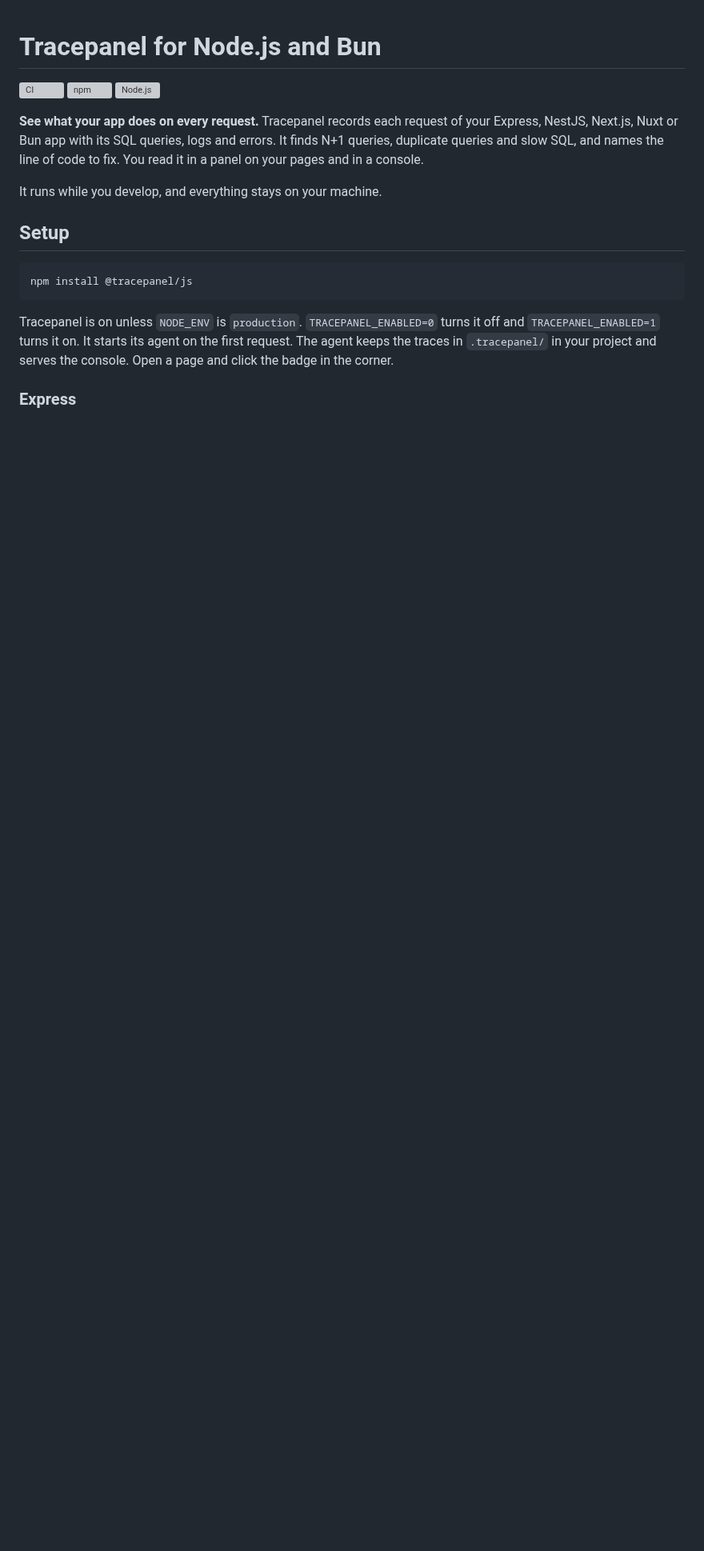
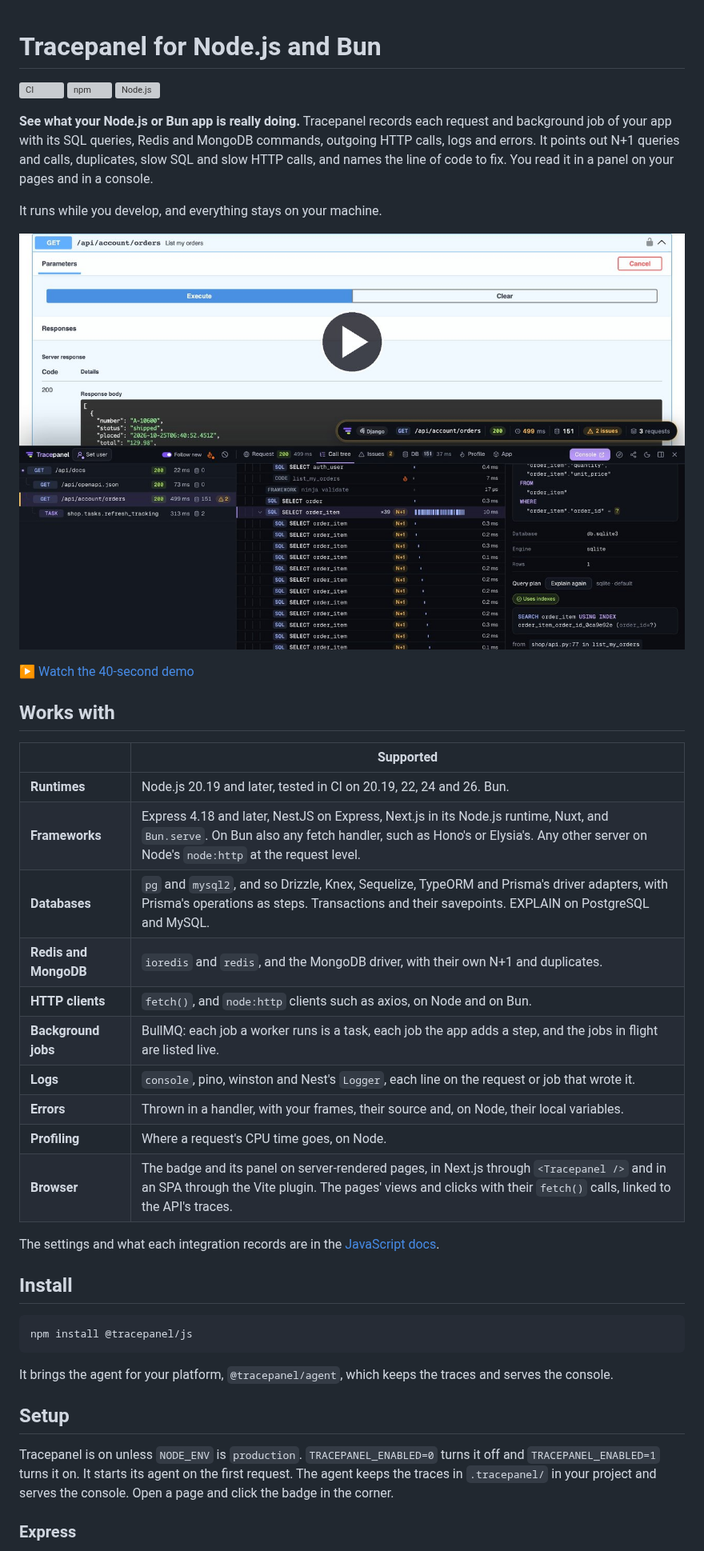
Before and after one commit to tracepanel/tracepanel-js, a Markdown page: README.md, the part around one of its changes. Shown at 80% size. Rendered like a GitHub page; pictures changed too: assets/demo-video.jpg (added); blank space fills up the shorter version; grey boxes are pictures that could not be loaded.

Commit message:
README: demo, what it works with, and what the panel shows
The pitch and the demo video's poster up top, a Works with table taken from
the code (runtimes, frameworks, databases, clients, jobs, logs, errors,
profiling, the browser), an Install section, and two shots of a Next.js
store's N+1 in the panel: its call tree and its Issues tab. The agent is
free to use under the FSL-1.1-ALv2.

````diff
--- a/README.md
+++ b/README.md
@@ -4,19 +4,46 @@
 [![npm](https://img.shields.io/npm/v/@tracepanel/js)](https://www.npmjs.com/package/@tracepanel/js)
 [![Node.js](https://img.shields.io/node/v/@tracepanel/js)](https://www.npmjs.com/package/@tracepanel/js)
 
-**See what your app does on every request.** Tracepanel records each request
-of your Express, NestJS, Next.js, Nuxt or Bun app with its SQL queries, logs
-and errors. It finds N+1 queries, duplicate queries and slow SQL, and names
-the line of code to fix. You read it in a panel on your pages and in a
-console.
+**See what your Node.js or Bun app is really doing.** Tracepanel records each
+request and background job of your app with its SQL queries, Redis and
+MongoDB commands, outgoing HTTP calls, logs and errors. It points out N+1
+queries and calls, duplicates, slow SQL and slow HTTP calls, and names the
+line of code to fix. You read it in a panel on your pages and in a console.
 
 It runs while you develop, and everything stays on your machine.
 
-## Setup
+[![A 40-second demo: Swagger UI's Try it out on an endpoint, and the panel docked under it with the request's call tree, an N+1 with its query plan, a background task, its profile, and the same call after the fix](https://raw.githubusercontent.com/tracepanel/tracepanel-js/main/assets/demo-video.jpg)](https://tracepanel.dev/video/demo.mp4)
+
+▶ [Watch the 40-second demo](https://tracepanel.dev/video/demo.mp4)
+
+## Works with
+
+| | Supported |
+| --- | --- |
+| **Runtimes** | Node.js 20.19 and later, tested in CI on 20.19, 22, 24 and 26. Bun. |
+| **Frameworks** | Express 4.18 and later, NestJS on Express, Next.js in its Node.js runtime, Nuxt, and `Bun.serve`. On Bun also any fetch handler, such as Hono's or Elysia's. Any other server on Node's `node:http` at the request level. |
+| **Databases** | `pg` and `mysql2`, and so Drizzle, Knex, Sequelize, TypeORM and Prisma's driver adapters, with Prisma's operations as steps. Transactions and their savepoints. EXPLAIN on PostgreSQL and MySQL. |
+| **Redis and MongoDB** | `ioredis` and `redis`, and the MongoDB driver, with their own N+1 and duplicates. |
+| **HTTP clients** | `fetch()`, and `node:http` clients such as axios, on Node and on Bun. |
+| **Background jobs** | BullMQ: each job a worker runs is a task, each job the app adds a step, and the jobs in flight are listed live. |
+| **Logs** | `console`, pino, winston and Nest's `Logger`, each line on the request or job that wrote it. |
+| **Errors** | Thrown in a handler, with your frames, their source and, on Node, their local variables. |
+| **Profiling** | Where a request's CPU time goes, on Node. |
+| **Browser** | The badge and its panel on server-rendered pages, in Next.js through `<Tracepanel />` and in an SPA through the Vite plugin. The pages' views and clicks with their `fetch()` calls, linked to the API's traces. |
+
+The settings and what each integration records are in the
+[JavaScript docs](https://tracepanel.dev/docs/javascript).
+
+## Install
 
 ```bash
 npm install @tracepanel/js
 ```
+
+It brings the agent for your platform, `@tracepanel/agent`, which keeps the
+traces and serves the console.
+
+## Setup
 
 Tracepanel is on unless `NODE_ENV` is `production`. `TRACEPANEL_ENABLED=0`
 turns it off and `TRACEPANEL_ENABLED=1` turns it on. It starts its agent on
````
Also changed, not shown: other parts of README.md (+22 -1 lines), assets/panel-call-tree.png (added), assets/panel-issues.png (added).
